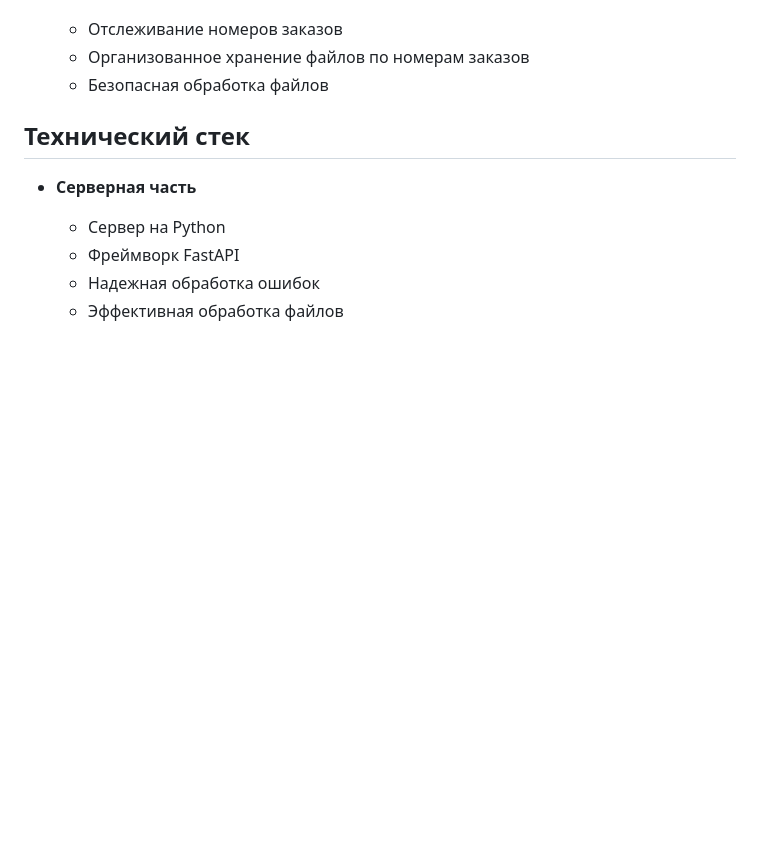
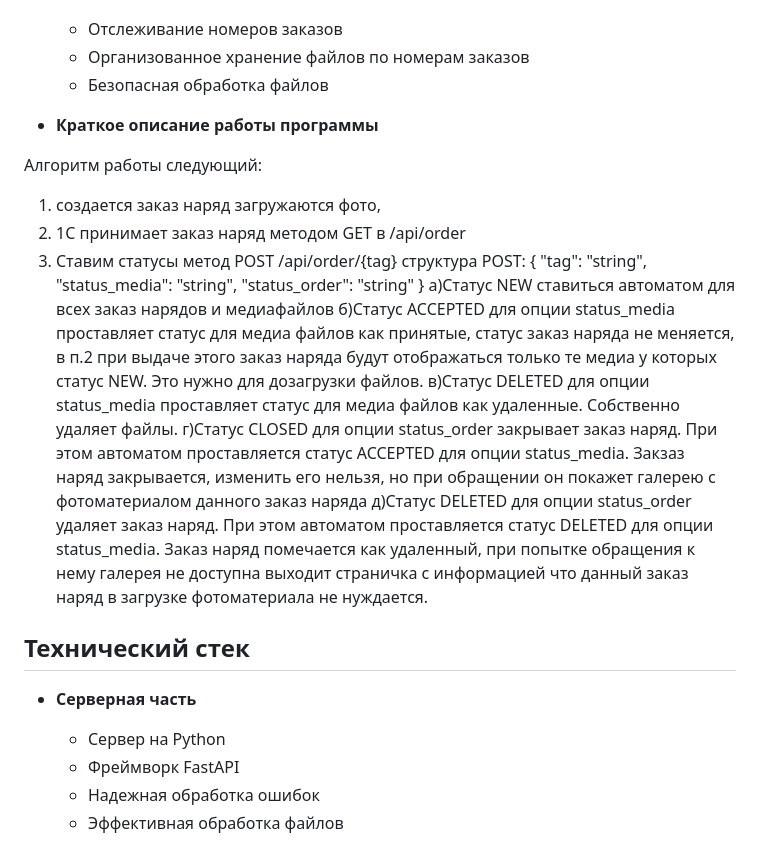
Before and after one commit to vvvvadim/API_Load_files, a Markdown page: readme.md, the part around the change. Rendered like a GitHub page; blank space fills up the shorter version.

Commit message:
update status add deleted

```diff
--- a/readme.md
+++ b/readme.md
@@ -20,6 +20,30 @@
   - Отслеживание номеров заказов
   - Организованное хранение файлов по номерам заказов
   - Безопасная обработка файлов
+
+- **Краткое описание работы программы**
+
+Алгоритм работы следующий:
+1) создается заказ наряд загружаются фото,
+2) 1С принимает заказ наряд методом GET в /api/order
+3) Ставим статусы метод POST /api/order/{tag}
+структура POST:
+{
+  "tag": "string",
+  "status_media": "string",
+  "status_order": "string"
+}
+	а)Статус NEW ставиться автоматом для всех заказ нарядов и медиафайлов
+	б)Статус ACCEPTED для опции status_media проставляет статус для медиа файлов как принятые,
+      статус заказ наряда не меняется, в п.2 при выдаче этого заказ наряда будут отображаться только те медиа у
+      которых статус NEW. Это нужно для дозагрузки файлов.
+	в)Статус DELETED для опции status_media проставляет статус для медиа файлов как удаленные. Собственно удаляет файлы.
+	г)Статус CLOSED для опции status_order закрывает заказ наряд. При этом автоматом проставляется статус ACCEPTED для
+      опции status_media. Закзаз наряд закрывается, изменить его нельзя, но при обращении он покажет галерею с
+      фотоматериалом данного заказ наряда
+	д)Статус DELETED для опции status_order удаляет заказ наряд. При этом автоматом проставляется статус DELETED для
+      опции status_media. Заказ наряд помечается как удаленный, при попытке обращения к нему галерея не доступна
+      выходит страничка с информацией что данный заказ наряд в загрузке фотоматериала не нуждается.
 
 ## Технический стек
 
```
